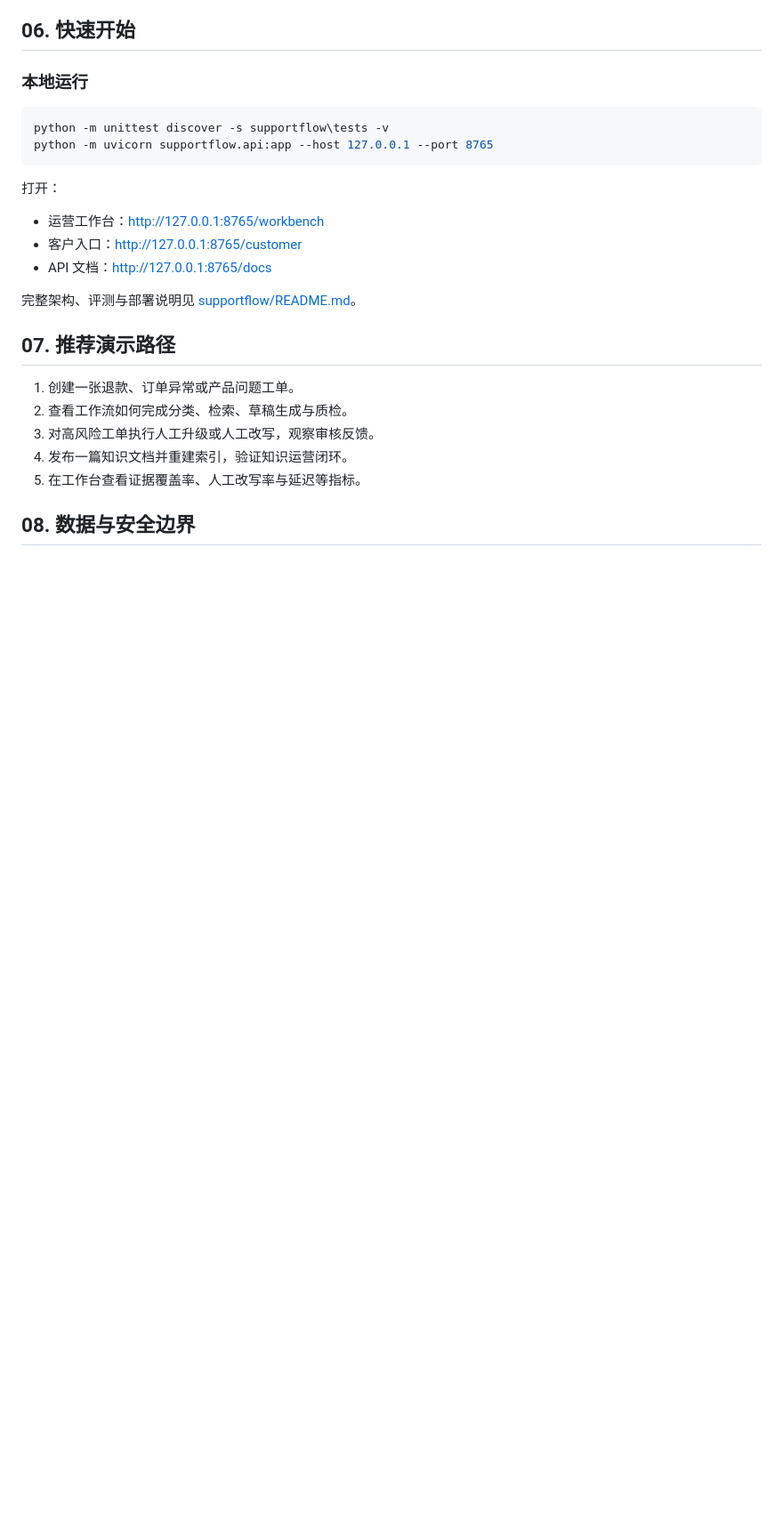
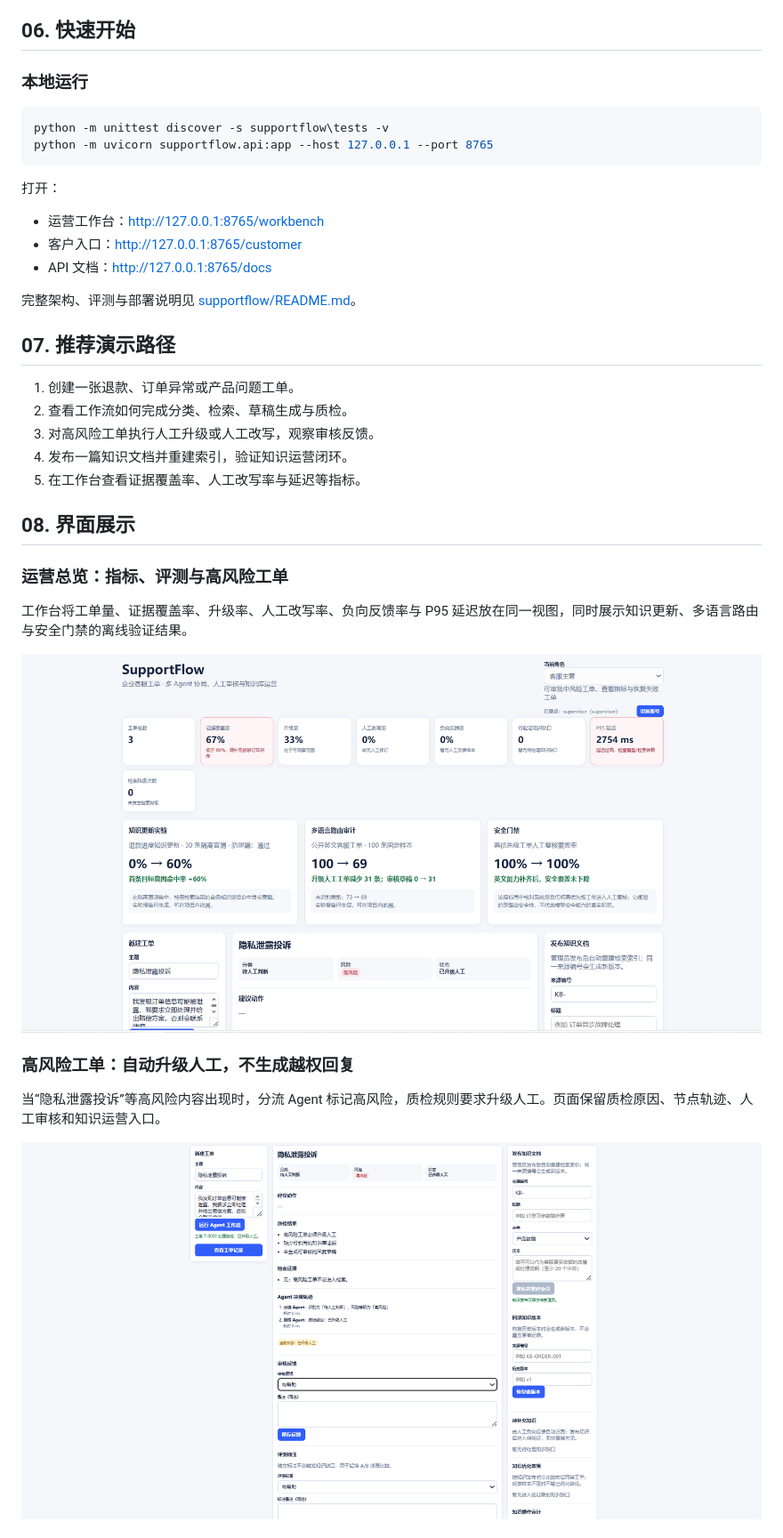
Before and after one commit to meelone128/supportflow-ai-customer-ops, a Markdown page: README.md, the part around the change printed below. Shown: that part at 89% size. GitHub-like rendering; pictures changed too: docs/images/01-overview-high-risk.png (added), docs/images/02-high-risk-human-review.png (added); blank space fills up the shorter version.

```diff
--- a/README.md
+++ b/README.md
@@ -113,4 +113,17 @@ python -m uvicorn supportflow.api:app --host 127.0.0.1 --port 8765
 4. 发布一篇知识文档并重建索引，验证知识运营闭环。
 5. 在工作台查看证据覆盖率、人工改写率与延迟等指标。
 
-## 08. 数据与安全边界
+## 08. 界面展示
+
+### 运营总览：指标、评测与高风险工单
+
+工作台将工单量、证据覆盖率、升级率、人工改写率、负向反馈率与 P95 延迟放在同一视图，同时展示知识更新、多语言路由与安全门禁的离线验证结果。
+
+![SupportFlow 运营总览与高风险工单](docs/images/01-overview-high-risk.png)
+
+### 高风险工单：自动升级人工，不生成越权回复
+
+当“隐私泄露投诉”等高风险内容出现时，分流 Agent 标记高风险，质检规则要求升级人工。页面保留质检原因、节点轨迹、人工审核和知识运营入口。
+
+![SupportFlow 高风险工单人工升级](docs/images/02-high-risk-human-review.png)
+
```
Also changed, not shown: other parts of README.md (+15 -2 lines), docs/images/03-rag-evidence-and-trace.png (added), docs/images/04-knowledge-publish-reindex.png (added).
